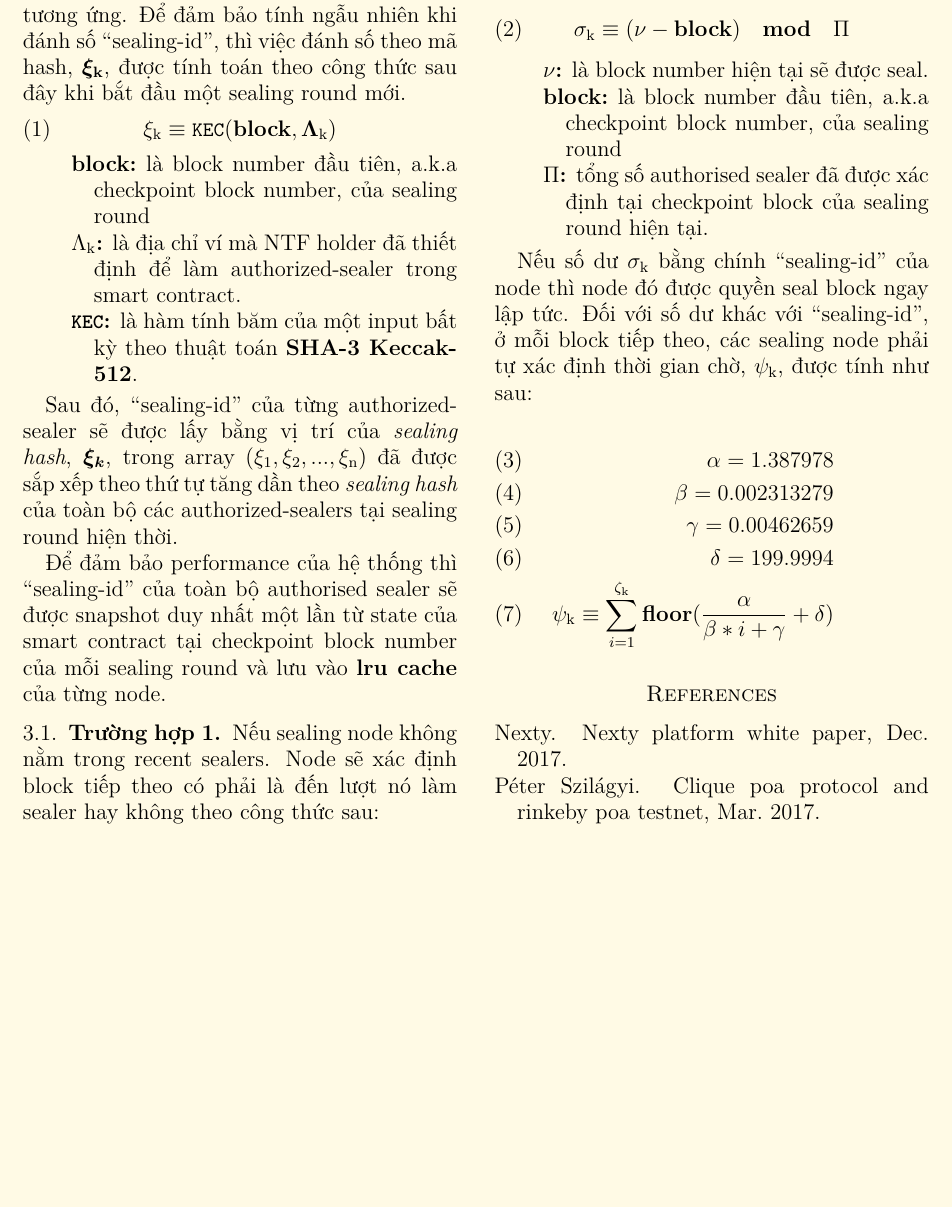
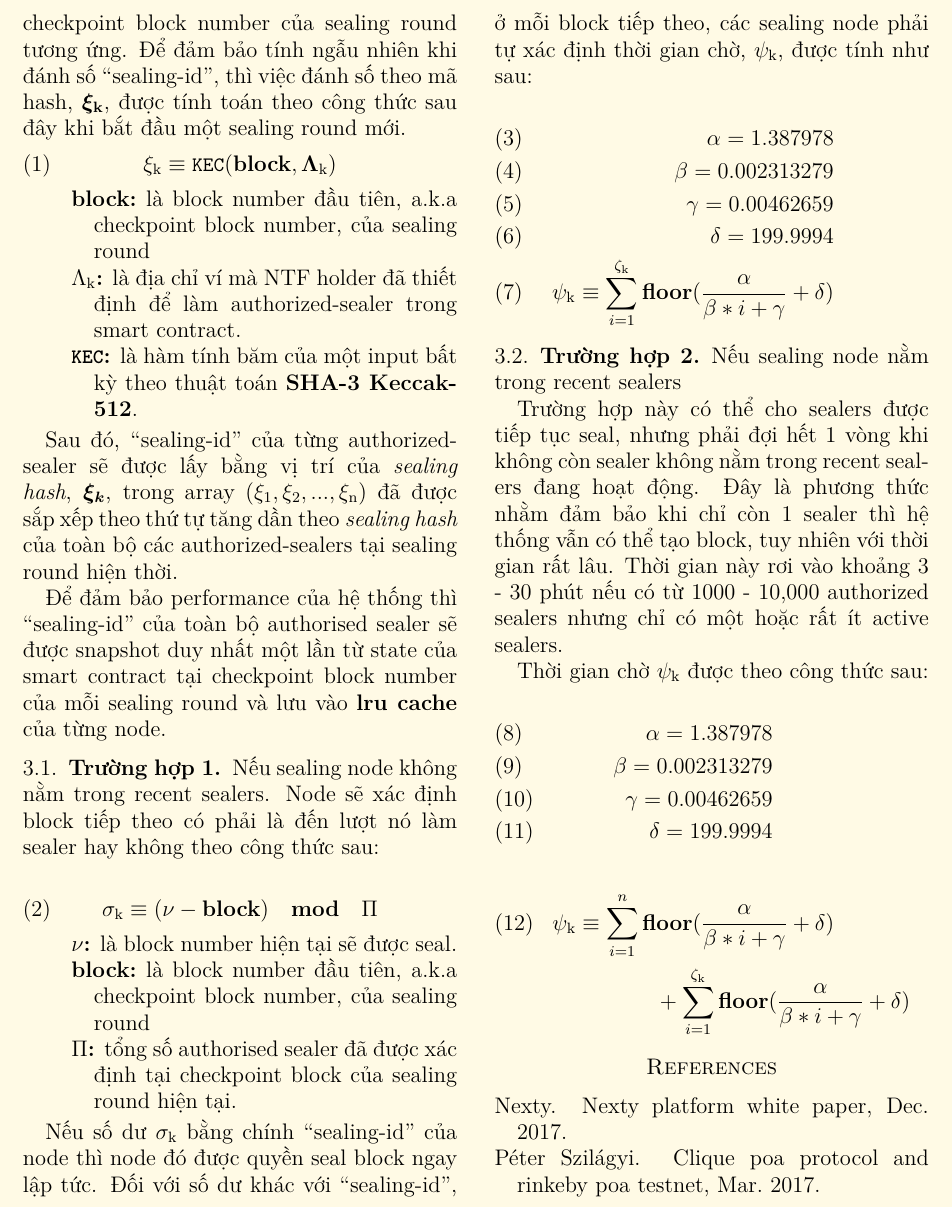
Before and after one commit to nextyio/yellowpaper, a LaTeX paper (Paper_vi_VN.tex): part of page 2 of 2, cut so that both start at the same text, the shorter picture padded with empty space. Compiled offline with XeLaTeX.

Commit message:
Add multiline equation for better view layout

```diff
--- a/Paper_vi_VN.tex
+++ b/Paper_vi_VN.tex
@@ -30,6 +30,13 @@
  \newcommand{\linkdest}[1]{\Hy@raisedlink{\hypertarget{#1}{}}}
 \makeatother
 \usepackage{seqsplit}
+
+% For formatting
+%\usepackage{underscore}
+%\usepackage{lipsum} % to generate filler text for testing of document rendering
+\usepackage[english]{babel}
+\usepackage[autostyle]{csquotes}
+\MakeOuterQuote{"}
 
 \definecolor{pagecolor}{rgb}{1,0.98,0.9}
 
@@ -100,6 +107,25 @@ Nếu số dư $\sigma_{\mathrm{k}}$ bằng chính ``sealing-id'' của node th
 \psi_{\mathrm{k}} \equiv \sum_{i=1}^{\zeta_\mathrm{k}} \mathbf{floor}(\frac{\alpha}{\beta*i+\gamma} + \delta)
 \end{eqnarray}
 
+\subsection{Trường hợp 2} Nếu sealing node nằm trong recent sealers
+
+Trường hợp này có thể cho sealers được tiếp tục seal, nhưng phải đợi hết 1 vòng khi không còn sealer không nằm trong recent sealers đang hoạt động. Đây là phương thức nhằm đảm bảo khi chỉ còn 1 sealer thì hệ thống vẫn có thể tạo block, tuy nhiên với thời gian rất lâu. Thời gian này rơi vào khoảng 3 - 30 phút nếu có từ 1000 - 10,000 authorized sealers nhưng chỉ có một hoặc rất ít active sealers.
+
+Thời gian chờ $\psi_{\mathrm{k}}$ được theo công thức sau:
+
+\begin{eqnarray}
+\alpha = 1.387978 \\
+\beta = 0.002313279 \\
+\gamma = 0.00462659 \\
+\delta = 199.9994
+\end{eqnarray}
+
+\begin{multline}
+\psi_{\mathrm{k}} \equiv \sum_{i=1}^{n} \mathbf{floor}(\frac{\alpha}{\beta*i+\gamma} + \delta) \\
++ \sum_{i=1}^{\zeta_\mathrm{k}} \mathbf{floor}(\frac{\alpha}{\beta*i+\gamma} + \delta)
+\end{multline}
+
+
 \bibliographystyle{plainnat}
 \bibliography{Biblio}
 
```
